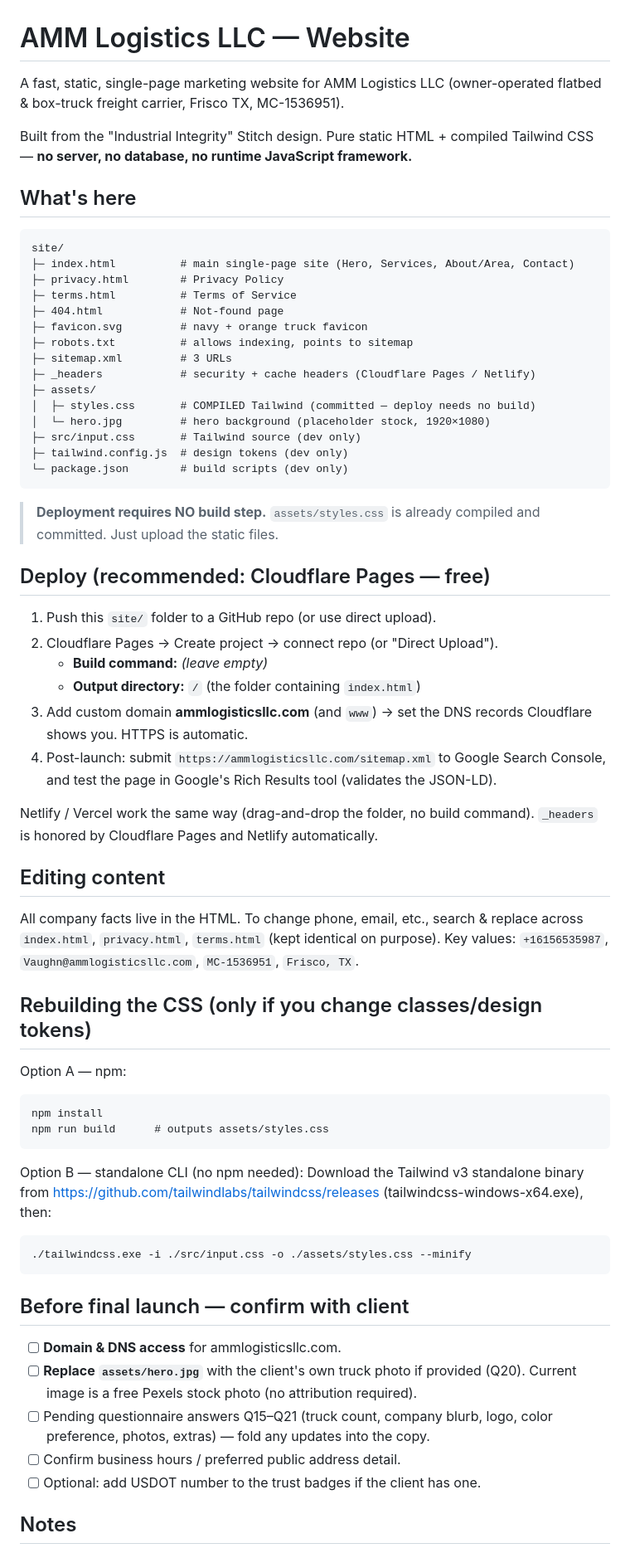
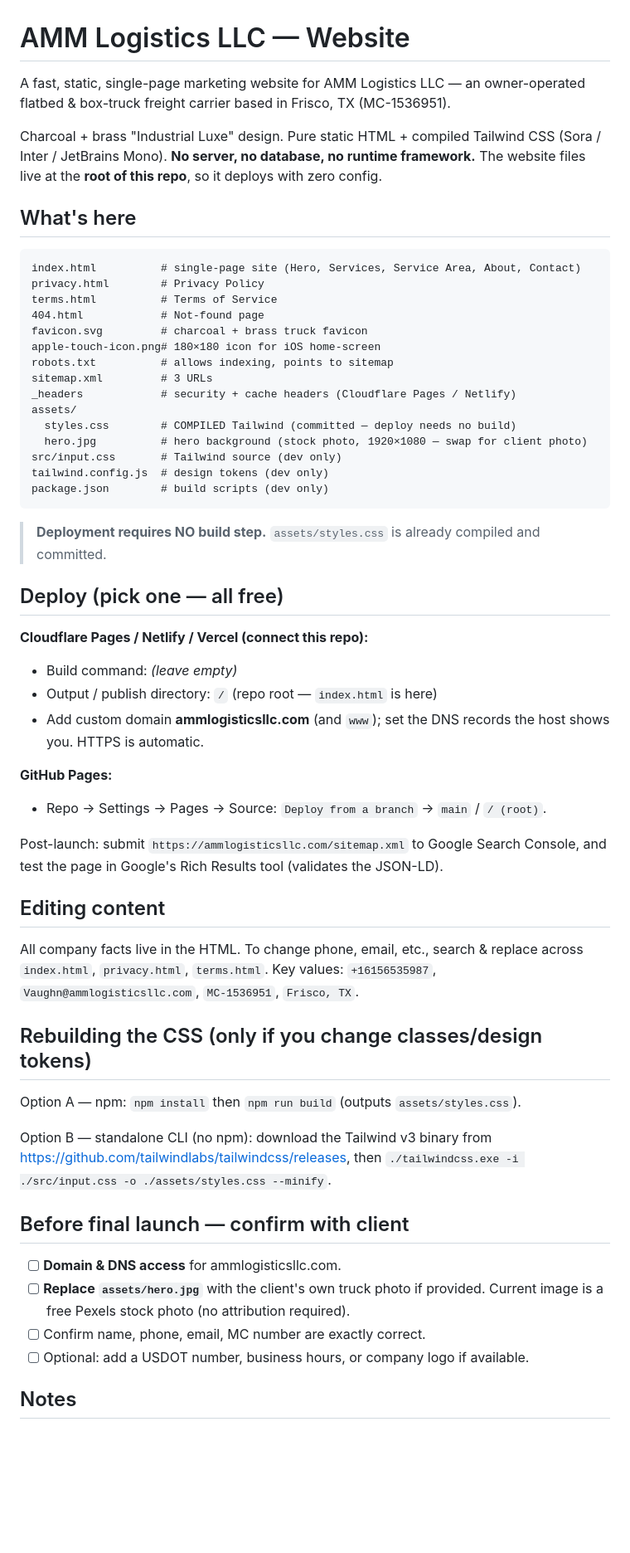
Before and after one commit to SaqibMehdi123/AMM-LOGISTICS-LLC, a Markdown page: README.md, the part around one of its changes. Shown at 83% size. Rendered like a GitHub page; blank space fills up the shorter version.

Commit message:
Update README for repo-root layout and current design
Co-Authored-By: Claude Opus 4.8 <noreply@anthropic.com>

````diff
--- a/README.md
+++ b/README.md
@@ -1,79 +1,70 @@
 # AMM Logistics LLC — Website
 
-A fast, static, single-page marketing website for AMM Logistics LLC (owner-operated
-flatbed & box-truck freight carrier, Frisco TX, MC-1536951).
+A fast, static, single-page marketing website for AMM Logistics LLC — an
+owner-operated flatbed & box-truck freight carrier based in Frisco, TX (MC-1536951).
 
-Built from the "Industrial Integrity" Stitch design. Pure static HTML + compiled
-Tailwind CSS — **no server, no database, no runtime JavaScript framework.**
+Charcoal + brass "Industrial Luxe" design. Pure static HTML + compiled Tailwind CSS
+(Sora / Inter / JetBrains Mono). **No server, no database, no runtime framework.**
+The website files live at the **root of this repo**, so it deploys with zero config.
 
 ## What's here
 
 ```
-site/
-├─ index.html          # main single-page site (Hero, Services, About/Area, Contact)
-├─ privacy.html        # Privacy Policy
-├─ terms.html          # Terms of Service
-├─ 404.html            # Not-found page
-├─ favicon.svg         # navy + orange truck favicon
-├─ robots.txt          # allows indexing, points to sitemap
-├─ sitemap.xml         # 3 URLs
-├─ _headers            # security + cache headers (Cloudflare Pages / Netlify)
-├─ assets/
-│  ├─ styles.css       # COMPILED Tailwind (committed — deploy needs no build)
-│  └─ hero.jpg         # hero background (placeholder stock, 1920×1080)
-├─ src/input.css       # Tailwind source (dev only)
-├─ tailwind.config.js  # design tokens (dev only)
-└─ package.json        # build scripts (dev only)
+index.html          # single-page site (Hero, Services, Service Area, About, Contact)
+privacy.html        # Privacy Policy
+terms.html          # Terms of Service
+404.html            # Not-found page
+favicon.svg         # charcoal + brass truck favicon
+apple-touch-icon.png# 180×180 icon for iOS home-screen
+robots.txt          # allows indexing, points to sitemap
+sitemap.xml         # 3 URLs
+_headers            # security + cache headers (Cloudflare Pages / Netlify)
+assets/
+  styles.css        # COMPILED Tailwind (committed — deploy needs no build)
+  hero.jpg          # hero background (stock photo, 1920×1080 — swap for client photo)
+src/input.css       # Tailwind source (dev only)
+tailwind.config.js  # design tokens (dev only)
+package.json        # build scripts (dev only)
 ```
 
 > **Deployment requires NO build step.** `assets/styles.css` is already compiled
-> and committed. Just upload the static files.
+> and committed.
 
-## Deploy (recommended: Cloudflare Pages — free)
+## Deploy (pick one — all free)
 
-1. Push this `site/` folder to a GitHub repo (or use direct upload).
-2. Cloudflare Pages → Create project → connect repo (or "Direct Upload").
-   - **Build command:** *(leave empty)*
-   - **Output directory:** `/` (the folder containing `index.html`)
-3. Add custom domain **ammlogisticsllc.com** (and `www`) → set the DNS records
-   Cloudflare shows you. HTTPS is automatic.
-4. Post-launch: submit `https://ammlogisticsllc.com/sitemap.xml` to Google Search
-   Console, and test the page in Google's Rich Results tool (validates the JSON-LD).
+**Cloudflare Pages / Netlify / Vercel (connect this repo):**
+- Build command: *(leave empty)*
+- Output / publish directory: `/` (repo root — `index.html` is here)
+- Add custom domain **ammlogisticsllc.com** (and `www`); set the DNS records the
+  host shows you. HTTPS is automatic.
 
-Netlify / Vercel work the same way (drag-and-drop the folder, no build command).
-`_headers` is honored by Cloudflare Pages and Netlify automatically.
+**GitHub Pages:**
+- Repo → Settings → Pages → Source: `Deploy from a branch` → `main` / `/ (root)`.
+
+Post-launch: submit `https://ammlogisticsllc.com/sitemap.xml` to Google Search
+Console, and test the page in Google's Rich Results tool (validates the JSON-LD).
 
 ## Editing content
 
 All company facts live in the HTML. To change phone, email, etc., search & replace
-across `index.html`, `privacy.html`, `terms.html` (kept identical on purpose).
+across `index.html`, `privacy.html`, `terms.html`.
 Key values: `+16156535987`, `Vaughn@ammlogisticsllc.com`, `MC-1536951`, `Frisco, TX`.
 
 ## Rebuilding the CSS (only if you change classes/design tokens)
 
-Option A — npm:
-```
-npm install
-npm run build      # outputs assets/styles.css
-```
+Option A — npm: `npm install` then `npm run build` (outputs `assets/styles.css`).
 
-Option B — standalone CLI (no npm needed):
-Download the Tailwind v3 standalone binary from
-https://github.com/tailwindlabs/tailwindcss/releases (tailwindcss-windows-x64.exe),
-then:
-```
-./tailwindcss.exe -i ./src/input.css -o ./assets/styles.css --minify
-```
+Option B — standalone CLI (no npm): download the Tailwind v3 binary from
+https://github.com/tailwindlabs/tailwindcss/releases, then
+`./tailwindcss.exe -i ./src/input.css -o ./assets/styles.css --minify`.
 
 ## Before final launch — confirm with client
 
 - [ ] **Domain & DNS access** for ammlogisticsllc.com.
-- [ ] **Replace `assets/hero.jpg`** with the client's own truck photo if provided
-      (Q20). Current image is a free Pexels stock photo (no attribution required).
-- [ ] Pending questionnaire answers Q15–Q21 (truck count, company blurb, logo,
-      color preference, photos, extras) — fold any updates into the copy.
-- [ ] Confirm business hours / preferred public address detail.
-- [ ] Optional: add USDOT number to the trust badges if the client has one.
+- [ ] **Replace `assets/hero.jpg`** with the client's own truck photo if provided.
+      Current image is a free Pexels stock photo (no attribution required).
+- [ ] Confirm name, phone, email, MC number are exactly correct.
+- [ ] Optional: add a USDOT number, business hours, or company logo if available.
 
 ## Notes
 
````
Also changed, not shown: other parts of README.md (+2 -2 lines).
